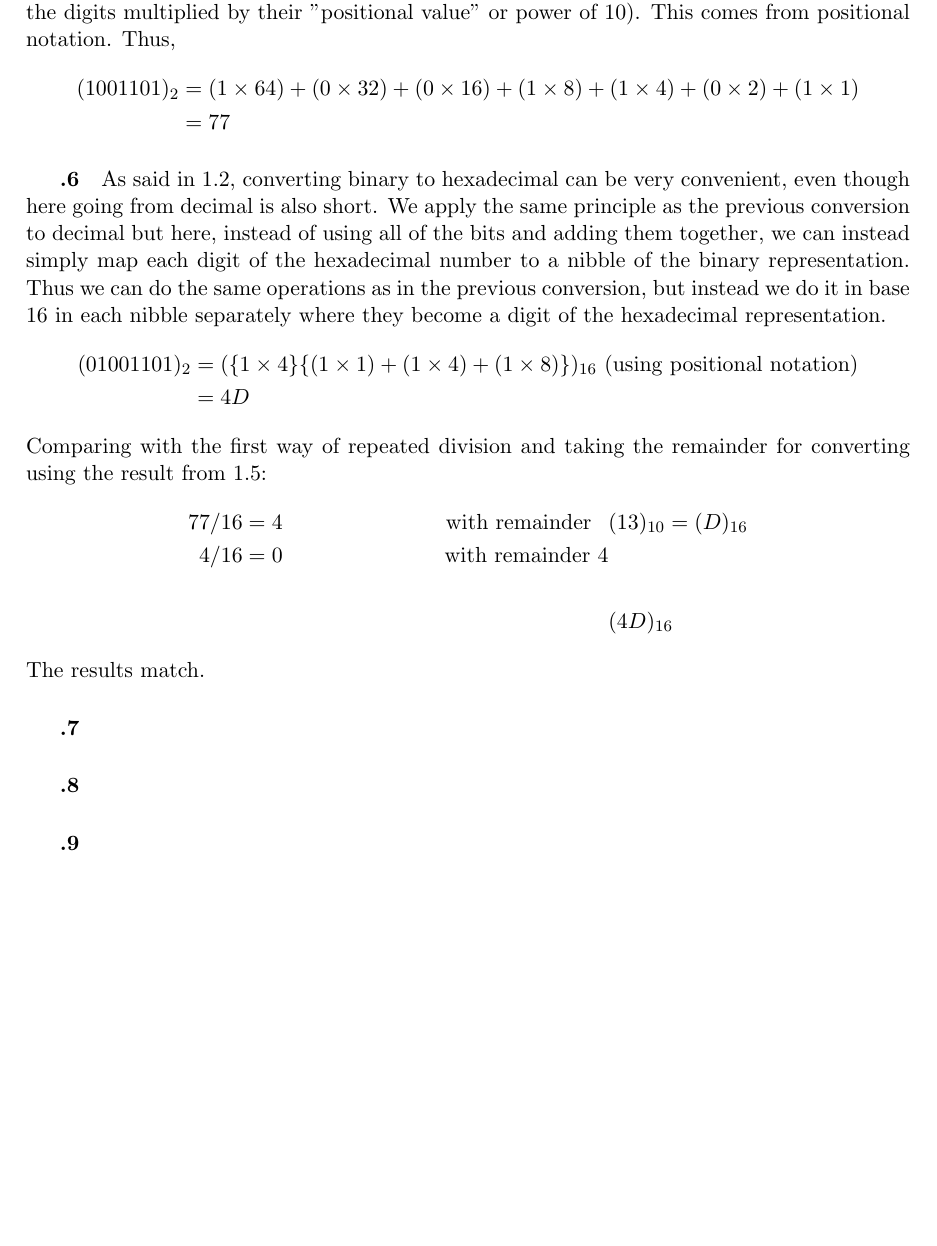
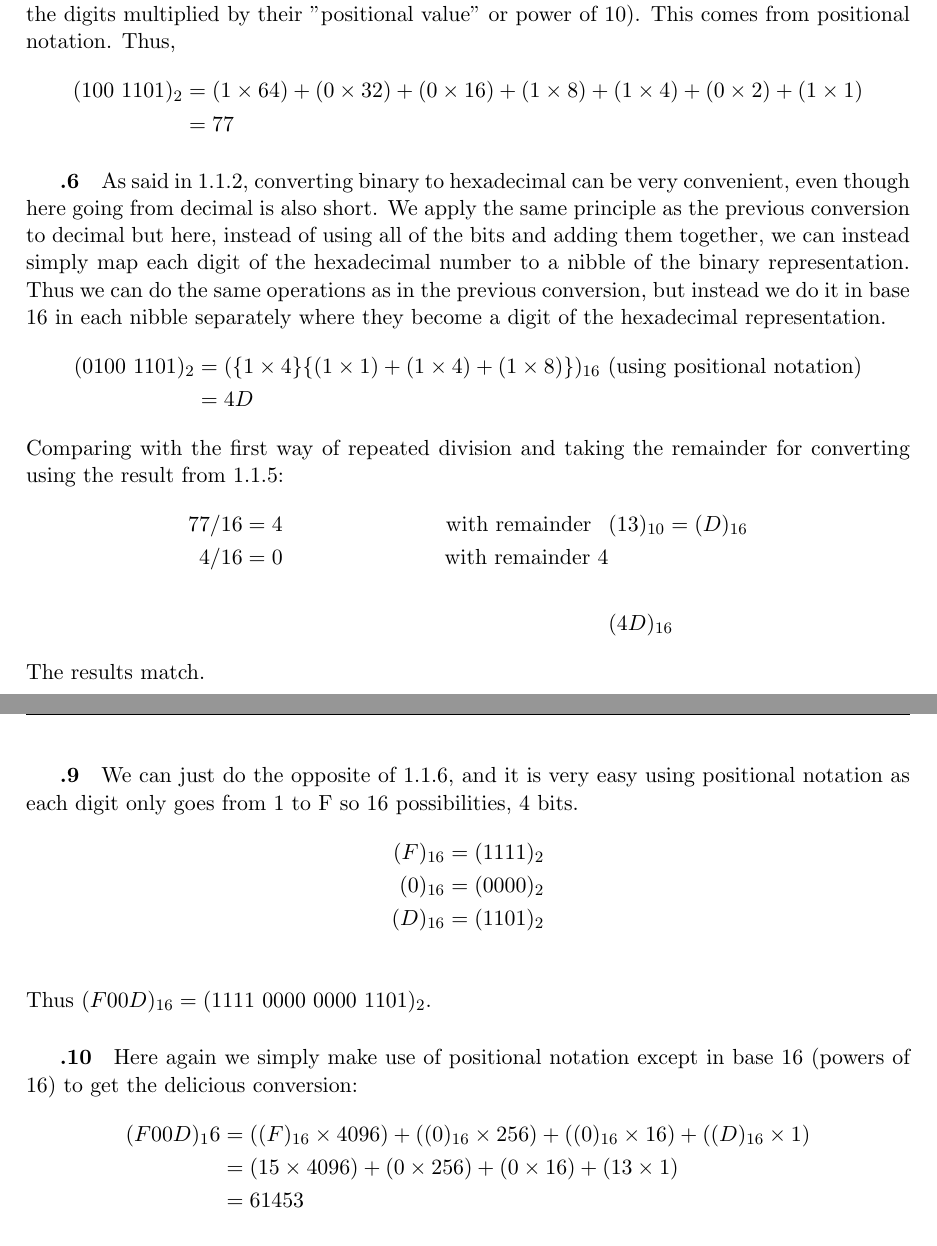
Before and after one commit to simz089s/comp273f2017-IntroCompSys, a LaTeX problem sheet (Assignment1/answer-folder/solutions.tex): part of page 2 of 3 before the commit and two parts of pages 2 and 3 of 3 after it, the two joined at a grey line, cut so that both start at the same text, the shorter picture padded with empty space. Compiled offline with pdfLaTeX.

Commit message:
finished integer solutions of 1.1

```diff
--- a/Assignment1/answer-folder/solutions.tex
+++ b/Assignment1/answer-folder/solutions.tex
@@ -68,17 +68,17 @@
 		In base 2, going through the bits from right to left, each bit represents a power of 2 in increasing order. Whether that position has a 1 or a 0 represent whether you "count" that multiple or not (or rather, multiply each bit with their positional value in base 10) and then add all of them together to get the number in base ten. This is just like how in base 10, rightmost digit position is 1, then 10, then 100, each being to next biggest power of the base. So the digit occupying the position is the number of times that values is counted (adding all the digits multiplied by their "positional value" or power of 10). This comes from positional notation.
 		Thus,
 		\begin{align*}
-		(100 1101)_2 &= (1 \times 64) + (0 \times 32) + (0 \times 16) + (1 \times 8) + (1 \times 4) + (0 \times 2) + (1 \times 1)\\
+		(100\ 1101)_2 &= (1 \times 64) + (0 \times 32) + (0 \times 16) + (1 \times 8) + (1 \times 4) + (0 \times 2) + (1 \times 1)\\
 		&= 77
 		\end{align*}
 
 		\subparagraph{.6}
-		As said in 1.2, converting binary to hexadecimal can be very convenient, even though here going from decimal is also short. We apply the same principle as the previous conversion to decimal but here, instead of using all of the bits and adding them together, we can instead simply map each digit of the hexadecimal number to a nibble of the binary representation. Thus we can do the same operations as in the previous conversion, but instead we do it in base 16 in each nibble separately where they become a digit of the hexadecimal representation.
+		As said in 1.1.2, converting binary to hexadecimal can be very convenient, even though here going from decimal is also short. We apply the same principle as the previous conversion to decimal but here, instead of using all of the bits and adding them together, we can instead simply map each digit of the hexadecimal number to a nibble of the binary representation. Thus we can do the same operations as in the previous conversion, but instead we do it in base 16 in each nibble separately where they become a digit of the hexadecimal representation.
 		\begin{align*}
-		(0100 1101)_2 &= (\{1 \times 4\}\{(1 \times 1) + (1 \times 4) + (1 \times 8)\})_{16}\textnormal{ (using positional notation)}\\
+		(0100\ 1101)_2 &= (\{1 \times 4\}\{(1 \times 1) + (1 \times 4) + (1 \times 8)\})_{16}\textnormal{ (using positional notation)}\\
 		&= 4D
 		\end{align*}
-		Comparing with the first way of repeated division and taking the remainder for converting using the result from 1.5:
+		Comparing with the first way of repeated division and taking the remainder for converting using the result from 1.1.5:
 		\begin{align*}
 		77 / 16 &= 4&\textnormal{with remainder\;\;\:}&(13)_{10} = (D)_{16}\\
 		 4 / 16 &= 0&\textnormal{with remainder 4}&\\
@@ -92,8 +92,21 @@
 		\subparagraph{.8}
 
 		\subparagraph{.9}
+		We can just do the opposite of 1.1.6, and it is very easy using positional notation as each digit only goes from 1 to F so 16 possibilities, 4 bits.
+		\begin{align*}
+		(F)_{16} = (1111)_2\\
+		(0)_{16} = (0000)_2\\
+		(D)_{16} = (1101)_2\\
+		\end{align*}
+		Thus $(F00D)_{16} = (1111\ 0000\ 0000\ 1101)_2$.
 
 		\subparagraph{.10}
+		Here again we simply make use of positional notation except in base 16 (powers of 16) to get the delicious conversion:
+		\begin{align*}
+		(F00D)_16 &= ((F)_{16} \times 4096) + ((0)_{16} \times 256) + ((0)_{16} \times 16) + ((D)_{16} \times 1)\\
+		&= (15 \times 4096) + (0 \times 256) + (0 \times 16) + (13 \times 1)\\
+		&= 61 453
+		\end{align*}
 
 		\subparagraph{.11}
 
```
Also changed, not shown: Assignment1/answer-folder/solutions.tex (2 more changed lines).
